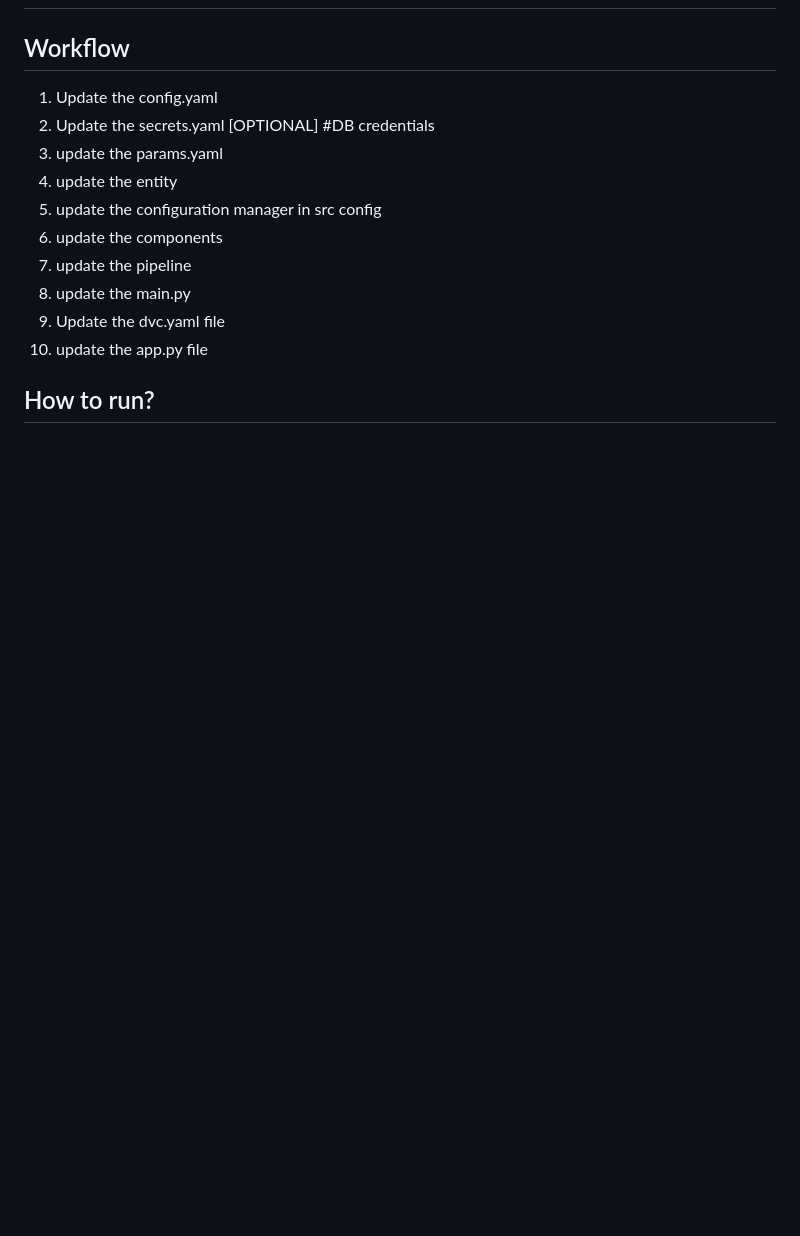
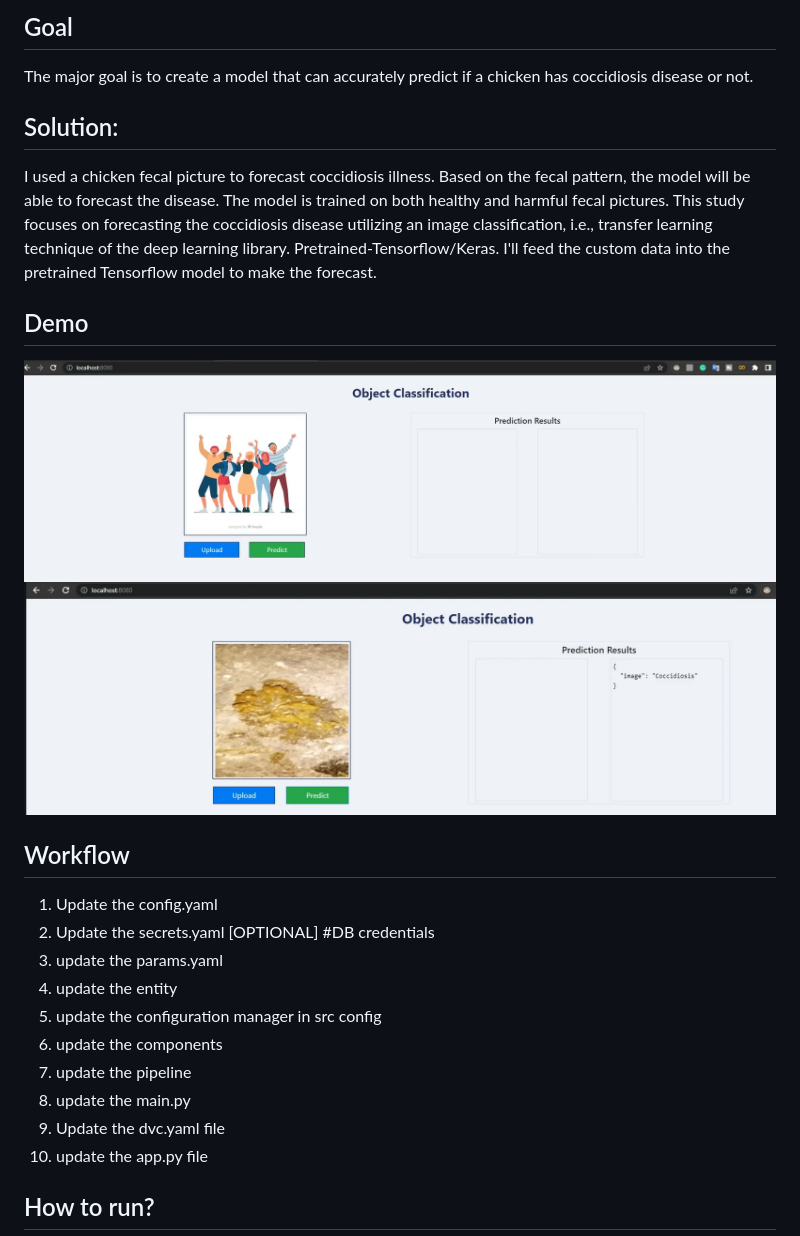
Before and after one commit to paragj30/chicken-disease-classification, a Markdown page: README.md, the part around the change printed below. Drawn GitHub-style; blank space fills up the shorter version.

```diff
--- a/README.md
+++ b/README.md
@@ -3,3 +19,15 @@
+## Goal
+The major goal is to create a model that can accurately predict if a chicken has coccidiosis disease or not.
+
+## Solution:
+I used a chicken fecal picture to forecast coccidiosis illness. Based on the fecal pattern, the model will be able to forecast the disease. The model is trained on both healthy and harmful fecal pictures.
+This study focuses on forecasting the coccidiosis disease utilizing an image classification, i.e., transfer learning technique of the deep learning library. Pretrained-Tensorflow/Keras. I'll feed the custom data into the pretrained Tensorflow model to make the forecast.
+
+
+## Demo
+
+![Home Page](./app-results/home-page-chicken.png)
+![Prediction Page](./app-results/predict-chicken.png)
 ## Workflow
 
 1. Update the config.yaml
```
Also changed, not shown: other parts of README.md (+16 -0 lines).
